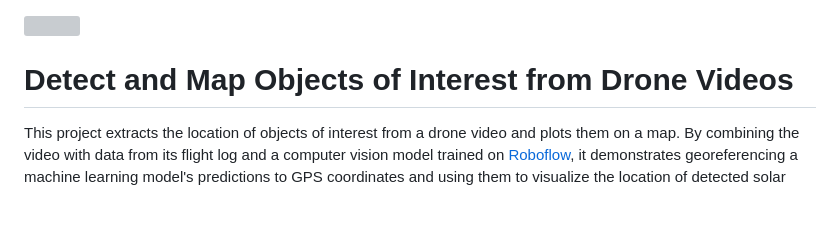
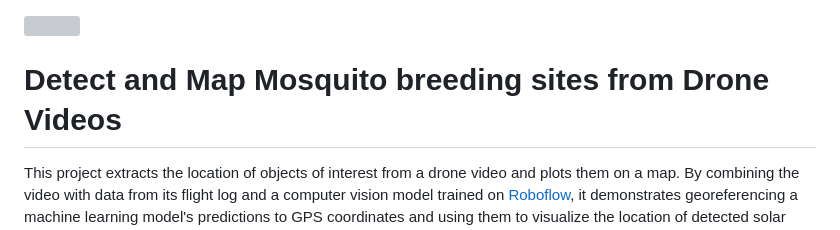
Before and after one commit to hotspotaerial/maladrone_georeferencing, a Markdown page: README.md, the part around the change. Drawn GitHub-style; blank space fills up the shorter version; grey boxes are pictures that could not be loaded.

```diff
--- a/README.md
+++ b/README.md
@@ -1,6 +1,6 @@
 <img src="https://user-images.githubusercontent.com/870796/190517543-96f85ea2-55d0-4f3f-a1d6-18c926f8c8f5.png" data-canonical-src="https://user-images.githubusercontent.com/870796/190517543-96f85ea2-55d0-4f3f-a1d6-18c926f8c8f5.png" width="640" />
 
-# Detect and Map Objects of Interest from Drone Videos
+# Detect and Map Mosquito breeding sites from Drone Videos
 
 This project extracts the location of objects of interest from a drone video and plots them on a map. By combining the video with data from its flight log and a computer vision model trained on [Roboflow](https://roboflow.com), it demonstrates georeferencing a machine learning model's predictions to GPS coordinates and using them to visualize the location of detected solar panels on a map using [Mapbox](https://mapbox.com).
 
```
